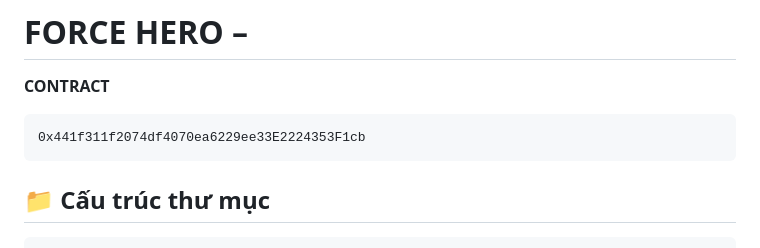
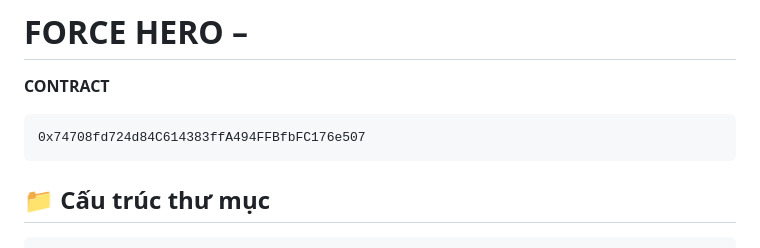
Before and after one commit to dcityuknow/Force_Hero, a Markdown page: README.md, the part around the change. Rendered like a GitHub page.

````diff
--- a/README.md
+++ b/README.md
@@ -1,7 +1,7 @@
 # FORCE HERO –
 **CONTRACT**
 ```
-0x441f311f2074df4070ea6229ee33E2224353F1cb
+0x74708fd724d84C614383ffA494FFBfbFC176e507
 ```
 
 ## 📁 Cấu trúc thư mục
````
